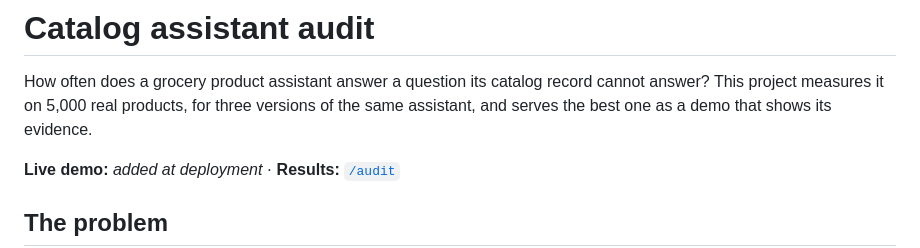
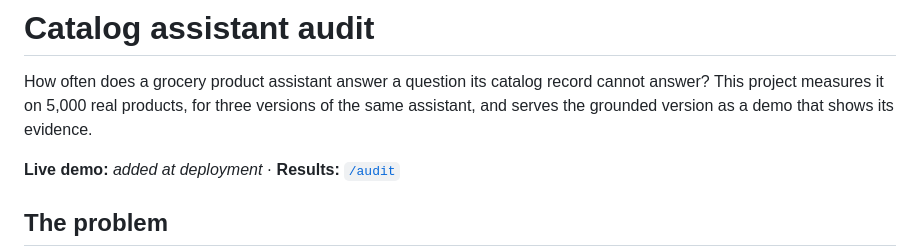
Before and after one commit to tiagomendesdantas/catalog-assistant-audit, a Markdown page: README.md, the part around the change. Drawn GitHub-style.

Commit message:
README: describe the demo without pre-judging the results

```diff
--- a/README.md
+++ b/README.md
@@ -2,7 +2,7 @@
 
 How often does a grocery product assistant answer a question its catalog record cannot answer?
 This project measures it on 5,000 real products, for three versions of the same assistant, and
-serves the best one as a demo that shows its evidence.
+serves the grounded version as a demo that shows its evidence.
 
 **Live demo:** _added at deployment_ · **Results:** [`/audit`](#results)
 
```
